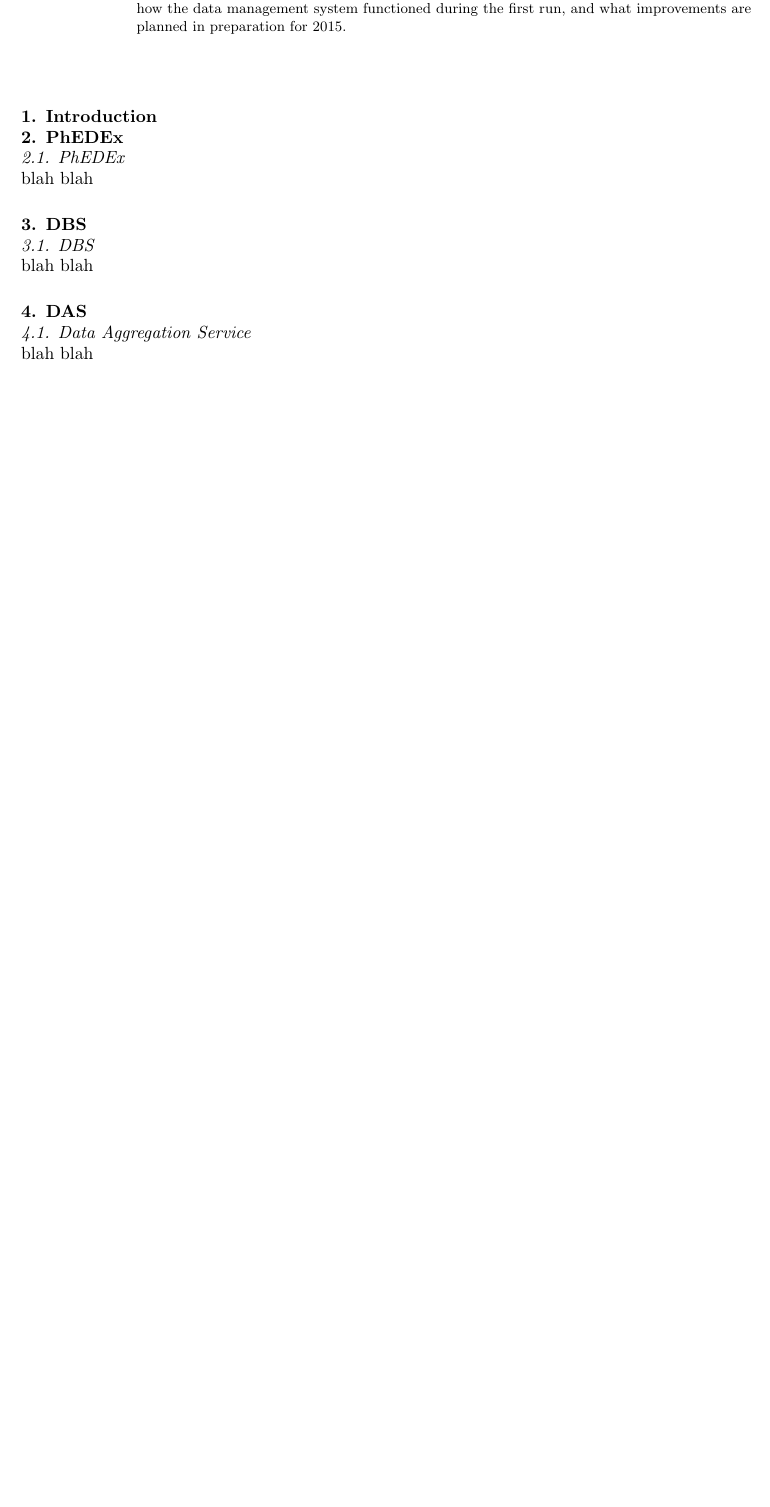
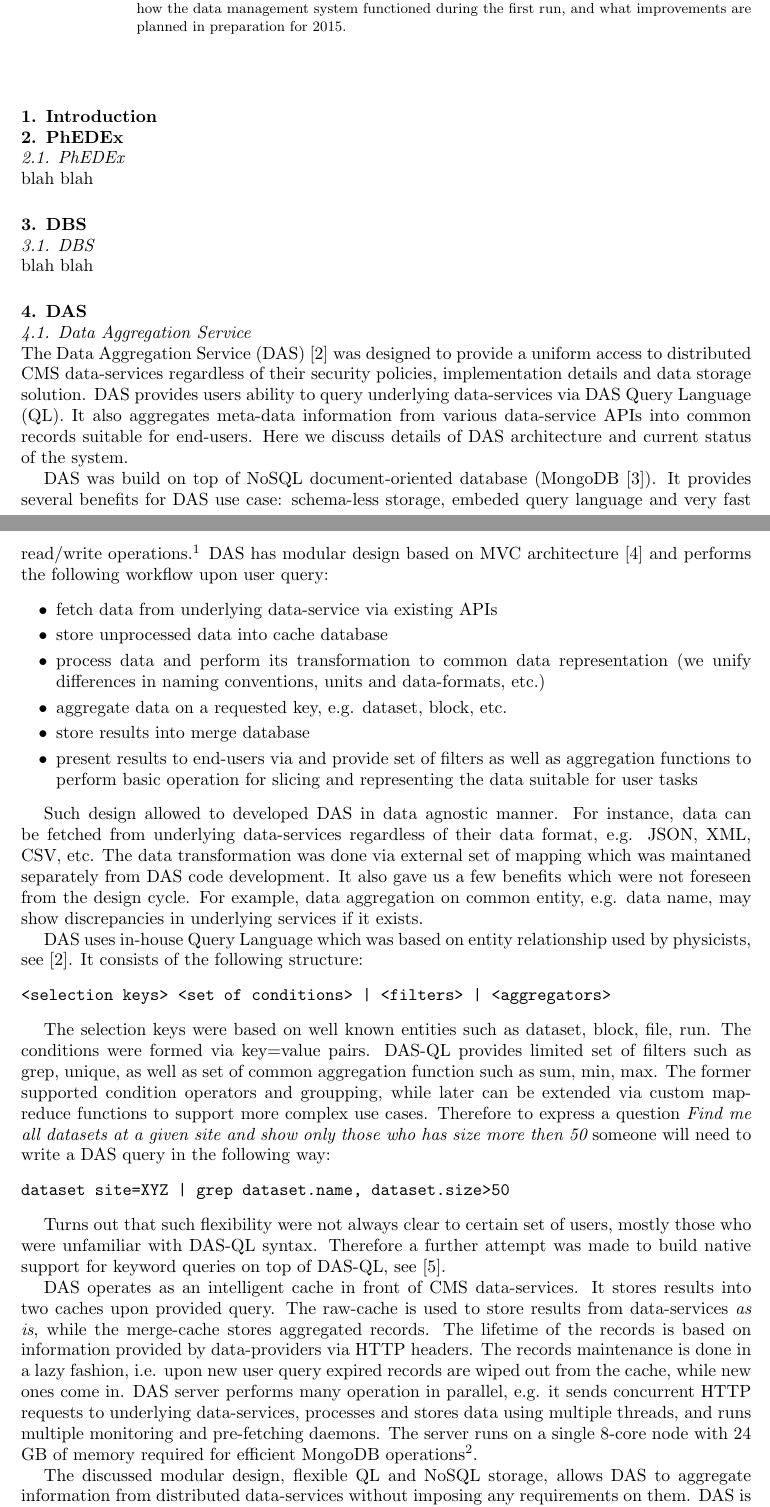
Before and after one commit to TonyWildish/CHEP-2013-DMWM, a LaTeX document (CMS-Data-Management/LaTeX/chep2013_CMS-Data-Management.tex, which reads CMS-Data-Management/LaTeX/section-das.tex): part of the page before the commit and two parts of pages 1 and 2 of 3 after it, the two joined at a grey line, cut so that both start at the same text, the shorter picture padded with empty space. Compiled offline with pdfLaTeX.

Commit message:
DAS changes

```diff
--- a/CMS-Data-Management/LaTeX/section-das.tex
+++ b/CMS-Data-Management/LaTeX/section-das.tex
@@ -1,2 +1,81 @@
 \subsection{Data Aggregation Service}
-blah blah
+
+The Data Aggregation Service (DAS) \cite{DAS} was designed to provide a uniform
+access to distributed CMS data-services regardless of their security policies,
+implementation details and data storage solution. DAS provides users ability to
+query underlying data-services via DAS Query Language (QL). It also aggregates
+meta-data information from various data-service APIs into common records
+suitable for end-users. Here we discuss details of DAS architecture and
+current status of the system.
+
+DAS was build on top of NoSQL document-oriented database (MongoDB
+\cite{MongoDB}). It provides several benefits for DAS use case: schema-less
+storage, embeded query language and very fast read/write
+operations.\footnote{Our benchmark shown that MongoDB can sustain 20k doc/sec
+for reading and 7k doc/sec for writing operations, respectively.}
+DAS has modular design based on MVC architecture \cite{MVC} and performs the
+following workflow upon user query:
+
+\begin{itemize}
+\item fetch data from underlying data-service via existing APIs
+\item store unprocessed data into cache database
+\item process data and perform its transformation to common data representation
+(we unify differences in naming conventions, units and data-formats, etc.)
+\item aggregate data on a requested key, e.g. dataset, block, etc.
+\item store results into merge database
+\item present results to end-users via and provide set of filters as well as
+aggregation functions to perform basic operation for slicing and representing
+the data suitable for user tasks
+\end{itemize}
+
+Such design allowed to developed DAS in data agnostic manner. For instance,
+data can be fetched from underlying data-services regardless of their data format, e.g.
+JSON, XML, CSV, etc. The data transformation was done via external set of
+mapping which was maintaned separately from DAS code development. It also gave
+us a few benefits which were not foreseen from the design cycle. For example,
+data aggregation on common entity, e.g. data name, may show discrepancies in
+underlying services if it exists.
+
+DAS uses in-house Query Language which was based on entity relationship used by
+physicists, see \cite{DAS}. It consists of the following structure:
+
+\begin{verbatim}
+<selection keys> <set of conditions> | <filters> | <aggregators>
+\end{verbatim}
+
+The selection keys were based on well known entities such as dataset, block, file,
+run. The conditions were formed via key=value pairs. DAS-QL
+provides limited set of filters such as grep, unique,
+as well as set of common aggregation function such as
+sum, min, max. The former supported condition operators and groupping, while
+later can be extended via custom map-reduce functions to support more complex
+use cases. Therefore to express a question {\it Find me all datasets at a
+given site and show only those who has size more then 50} someone will need to
+write a DAS query in the following way:
+
+\begin{verbatim}
+dataset site=XYZ | grep dataset.name, dataset.size>50
+\end{verbatim}
+
+Turns out that such flexibility were not always clear to certain set of users,
+mostly those who were unfamiliar with DAS-QL syntax. Therefore a further
+attempt was made to build native support for keyword queries on top of DAS-QL,
+see \cite{DASKWS}.
+
+DAS operates as an intelligent cache in front of CMS data-services. It stores
+results into two caches upon provided query. The raw-cache is used to store results from
+data-services {\it as is}, while the merge-cache stores aggregated
+records. The lifetime of the records is based on information provided by
+data-providers via HTTP headers. The records maintenance is done in a lazy
+fashion, i.e. upon new user query expired records are wiped out from the cache,
+while new ones come in. DAS server performs many operation in parallel, e.g.
+it sends concurrent HTTP requests to underlying data-services, processes and
+stores
+data using multiple threads, and runs multiple monitoring and pre-fetching
+daemons. The server runs on a single 8-core node with 24 GB of memory
+required for efficient MongoDB operations\footnote{MongoDB relies on indexes
+fitted in RAM to provides its superior speed}.
+
+The discussed modular design, flexible QL and NoSQL storage, allows DAS to
+aggregate information from distributed data-services without imposing any
+requirements on them. DAS is able to deal with different security models,
```
Also changed, not shown: CMS-Data-Management/LaTeX/bibliography.tex (+11 -4 lines), CMS-Data-Management/LaTeX/section-das.tex (7 more changed lines).
